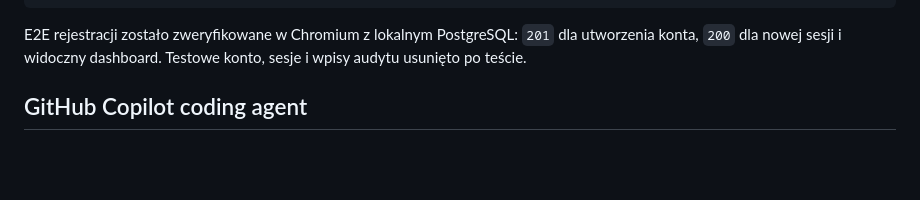
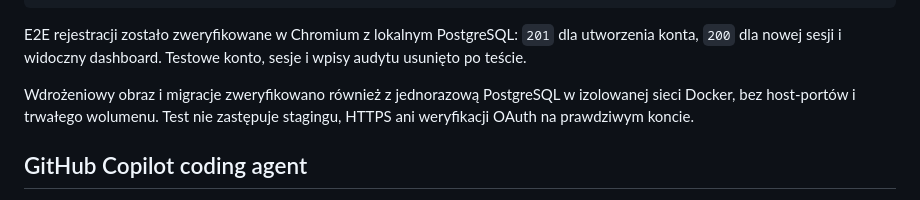
Before and after one commit to kursap1906-lang/Aplikacja-Git, a Markdown page: README.md, the part around the change. Rendered like a GitHub page; blank space fills up the shorter version.

Commit message:
docs: record isolated deployment smoke test
Co-authored-by: Copilot <223556219+Copilot@users.noreply.github.com>

```diff
--- a/README.md
+++ b/README.md
@@ -53,6 +53,10 @@ npm exec -- tsc --noEmit
 E2E rejestracji zostało zweryfikowane w Chromium z lokalnym PostgreSQL:
 `201` dla utworzenia konta, `200` dla nowej sesji i widoczny dashboard.
 Testowe konto, sesje i wpisy audytu usunięto po teście.
+
+Wdrożeniowy obraz i migracje zweryfikowano również z jednorazową PostgreSQL w
+izolowanej sieci Docker, bez host-portów i trwałego wolumenu. Test nie zastępuje
+stagingu, HTTPS ani weryfikacji OAuth na prawdziwym koncie.
 
 ## GitHub Copilot coding agent
 
```
Also changed, not shown: PROJECT_STATUS.md (+1 -0 lines), TASKS.md (+4 -3 lines).
